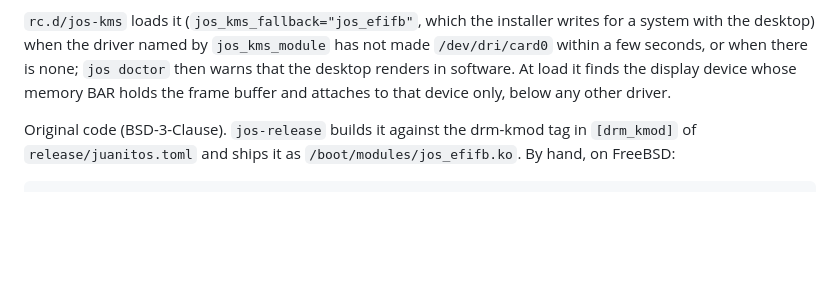
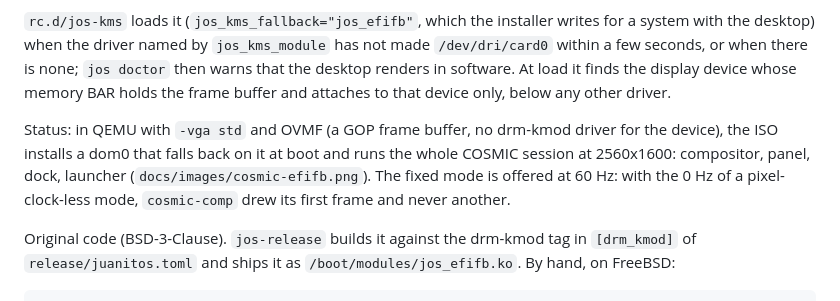
Before and after one commit to juanmaneo/JuanitOS, a Markdown page: freebsd/jos_efifb/README.md, the part around the change. GitHub-like rendering; blank space fills up the shorter version.

```diff
--- a/freebsd/jos_efifb/README.md
+++ b/freebsd/jos_efifb/README.md
@@ -27,6 +27,13 @@ when there is none; `jos doctor` then warns that the desktop renders in
 software. At load it finds the display device whose memory BAR holds the
 frame buffer and attaches to that device only, below any other driver.
 
+Status: in QEMU with `-vga std` and OVMF (a GOP frame buffer, no
+drm-kmod driver for the device), the ISO installs a dom0 that falls back
+on it at boot and runs the whole COSMIC session at 2560x1600: compositor,
+panel, dock, launcher (`docs/images/cosmic-efifb.png`). The fixed mode
+is offered at 60 Hz: with the 0 Hz of a pixel-clock-less mode,
+`cosmic-comp` drew its first frame and never another.
+
 Original code (BSD-3-Clause). `jos-release` builds it against the
 drm-kmod tag in `[drm_kmod]` of `release/juanitos.toml` and ships it as
 `/boot/modules/jos_efifb.ko`. By hand, on FreeBSD:
```
Also changed, not shown: docs/relibc-cosmic.md (+5 -1 lines), docs/images/cosmic-efifb.png (added), 1 other file.
